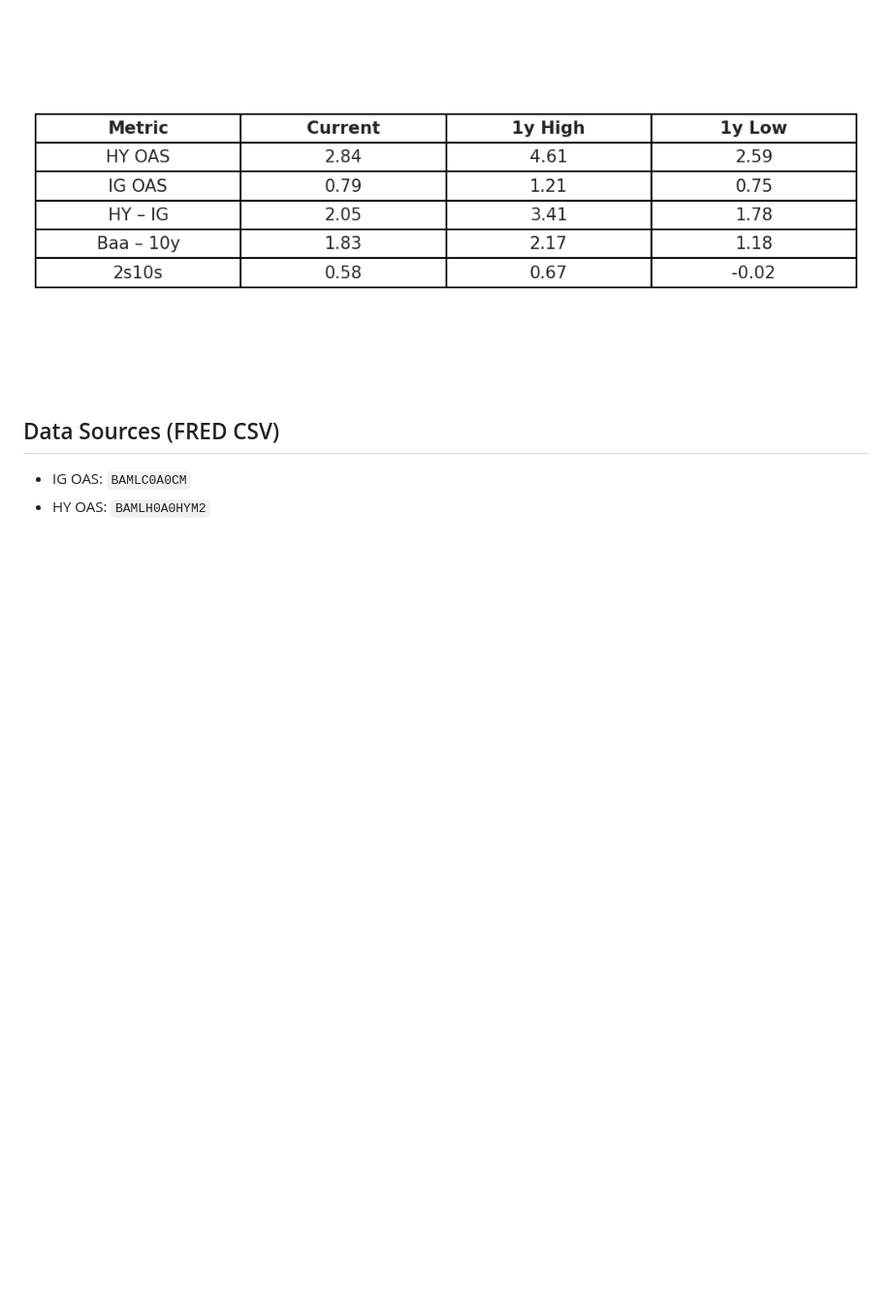
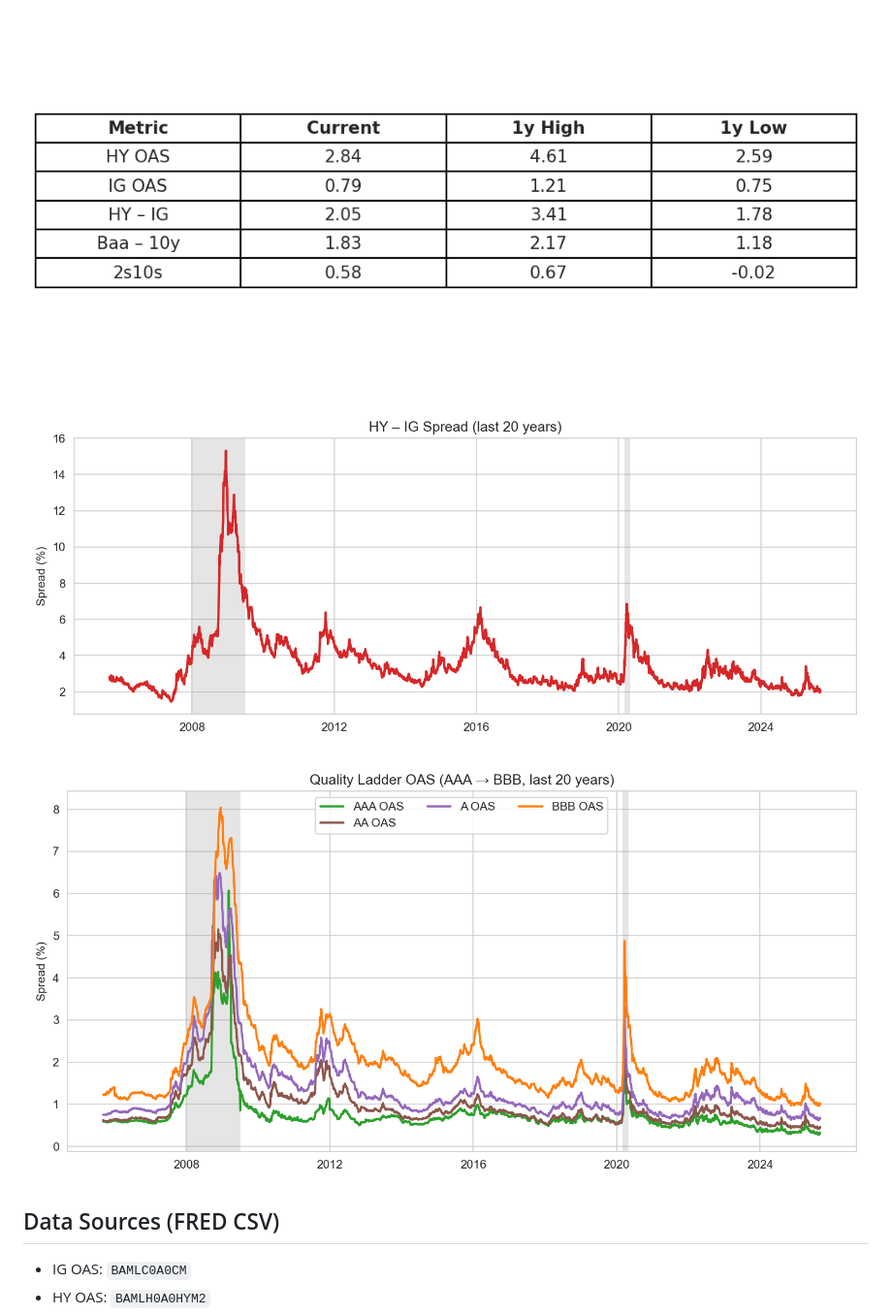
Before and after one commit to CSCoder33/Corporate_Bond_Dashboard, a Markdown page: README.md, the part around the change. Shown at 97% size. Drawn GitHub-style; pictures changed too: reports/figures/hy_ig_spread_20y.png (added), reports/figures/quality_ladder_20y.png (added); blank space fills up the shorter version.

Commit message:
Add HY–IG spread and Quality Ladder charts to README

```diff
--- a/README.md
+++ b/README.md
@@ -8,6 +8,10 @@ Last updated: 2025-09-07
 ![IG vs HY OAS (last 20y)](reports/figures/ig_hy_oas_20y.png)
 
 ![Current Spreads Table](reports/figures/current_spreads.png)
+
+![HY – IG Spread (last 20y)](reports/figures/hy_ig_spread_20y.png)
+
+![Quality Ladder OAS (AAA → BBB, last 20y)](reports/figures/quality_ladder_20y.png)
 
 ## Data Sources (FRED CSV)
 - IG OAS: `BAMLC0A0CM`
```
Also changed, not shown: 1 other file.
